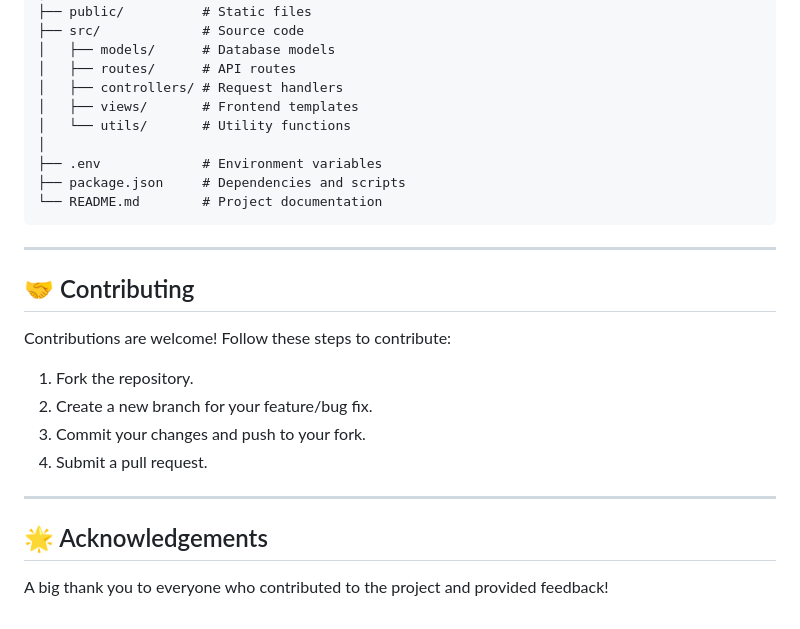
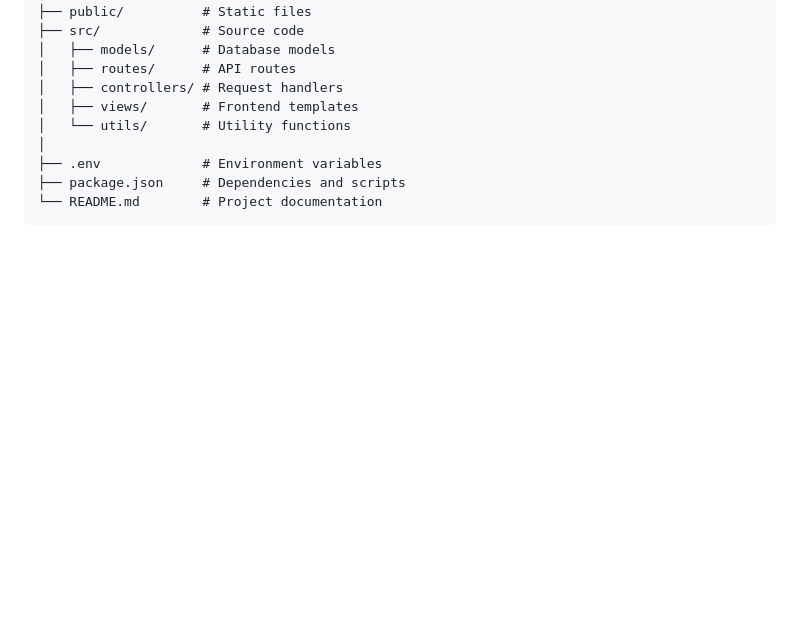
Before and after one commit to wolAnsh/Sustainify, a Markdown page: README.md, the part around the change. Rendered like a GitHub page; blank space fills up the shorter version.

````diff
--- a/README.md
+++ b/README.md
@@ -106,18 +106,3 @@ SUSTAINIFY/
 ├── package.json     # Dependencies and scripts
 └── README.md        # Project documentation
 ```
-
----
-
-## 🤝 Contributing
-Contributions are welcome! Follow these steps to contribute:
-1. Fork the repository.
-2. Create a new branch for your feature/bug fix.
-3. Commit your changes and push to your fork.
-4. Submit a pull request.
-
-
----
-
-## 🌟 Acknowledgements
-A big thank you to everyone who contributed to the project and provided feedback!
````
